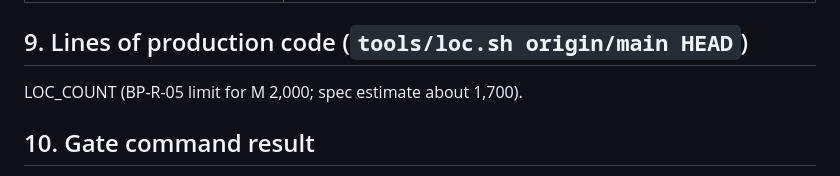
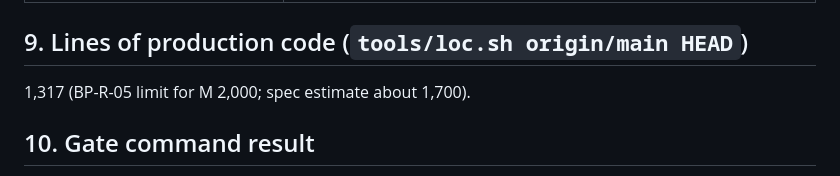
Before and after one commit to awadoodatevam/vigil, a Markdown page: docs/packages/P-26-report.md, the part around the change. GitHub-like rendering.

Commit message:
P-26: record the line count in the report
Co-Authored-By: Claude Opus 5.5 <noreply@anthropic.com>
Claude-Session: https://claude.ai/code/session_01FA5AiPe3NtYGAzNPcJSb96

```diff
--- a/docs/packages/P-26-report.md
+++ b/docs/packages/P-26-report.md
@@ -97,7 +97,7 @@ Cloud session run (spec Section 8 item 3), profile `test`:
 
 ## 9. Lines of production code (`tools/loc.sh origin/main HEAD`)
 
-LOC_COUNT (BP-R-05 limit for M 2,000; spec estimate about 1,700).
+1,317 (BP-R-05 limit for M 2,000; spec estimate about 1,700).
 
 ## 10. Gate command result
 
```
